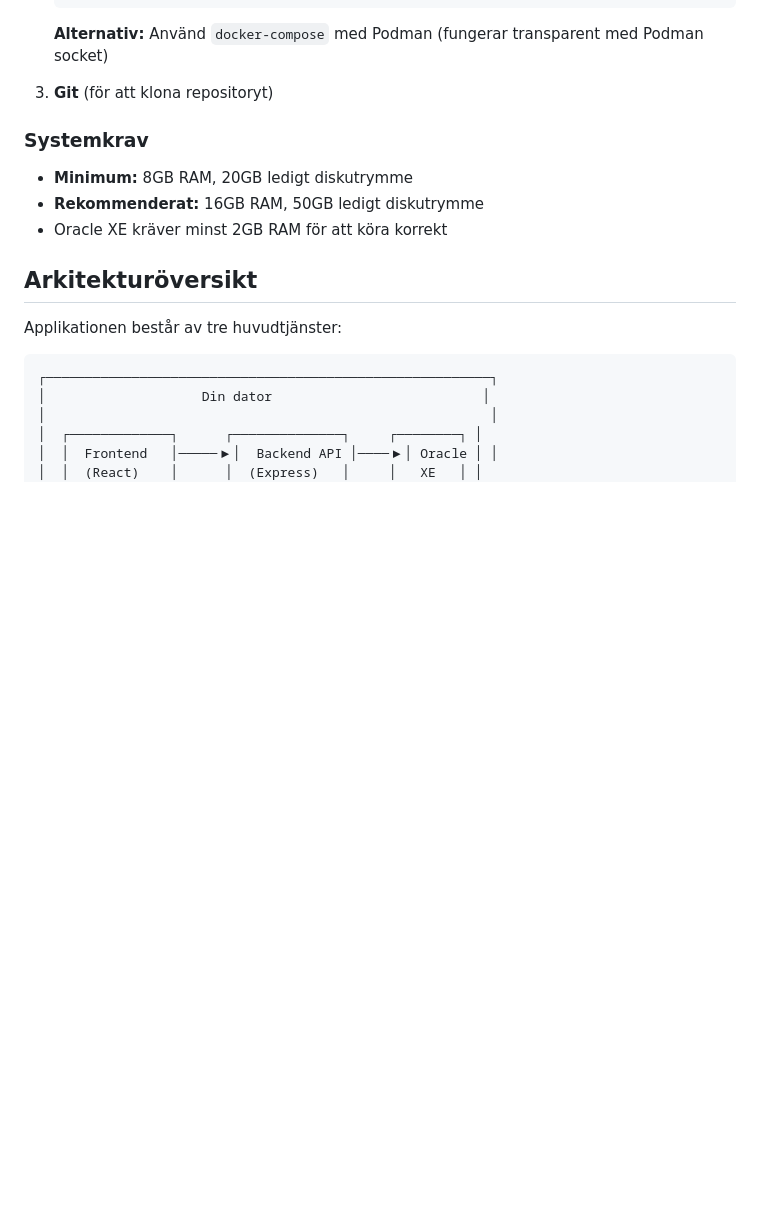
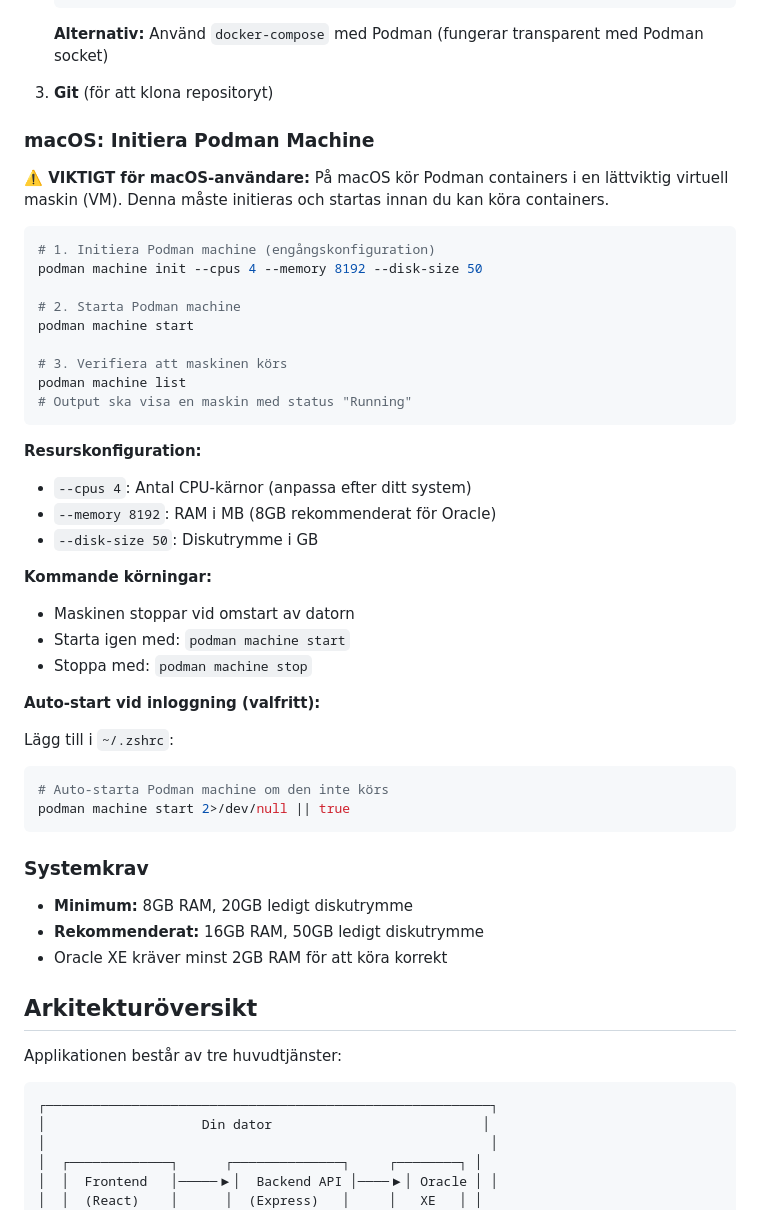
Before and after one commit to helenaferry/tillganglighetsverktyget, a Markdown page: docs/SETUP.md, the part around one of its changes. Drawn GitHub-style; blank space fills up the shorter version.

````diff
--- a/docs/SETUP.md
+++ b/docs/SETUP.md
@@ -40,6 +40,40 @@ Denna guide hjälper dig att få igång Tillgänglighetsverktyget med Podman-con
    **Alternativ:** Använd `docker-compose` med Podman (fungerar transparent med Podman socket)
 
 3. **Git** (för att klona repositoryt)
+
+### macOS: Initiera Podman Machine
+
+**⚠️ VIKTIGT för macOS-användare:** På macOS kör Podman containers i en lättviktig virtuell maskin (VM). Denna måste initieras och startas innan du kan köra containers.
+
+```bash
+# 1. Initiera Podman machine (engångskonfiguration)
+podman machine init --cpus 4 --memory 8192 --disk-size 50
+
+# 2. Starta Podman machine
+podman machine start
+
+# 3. Verifiera att maskinen körs
+podman machine list
+# Output ska visa en maskin med status "Running"
+```
+
+**Resurskonfiguration:**
+- `--cpus 4`: Antal CPU-kärnor (anpassa efter ditt system)
+- `--memory 8192`: RAM i MB (8GB rekommenderat för Oracle)
+- `--disk-size 50`: Diskutrymme i GB
+
+**Kommande körningar:**
+- Maskinen stoppar vid omstart av datorn
+- Starta igen med: `podman machine start`
+- Stoppa med: `podman machine stop`
+
+**Auto-start vid inloggning (valfritt):**
+
+Lägg till i `~/.zshrc`:
+```bash
+# Auto-starta Podman machine om den inte körs
+podman machine start 2>/dev/null || true
+```
 
 ### Systemkrav
 
````
Also changed, not shown: other parts of docs/SETUP.md (+30 -0 lines), QUICKSTART.md (+8 -0 lines).
